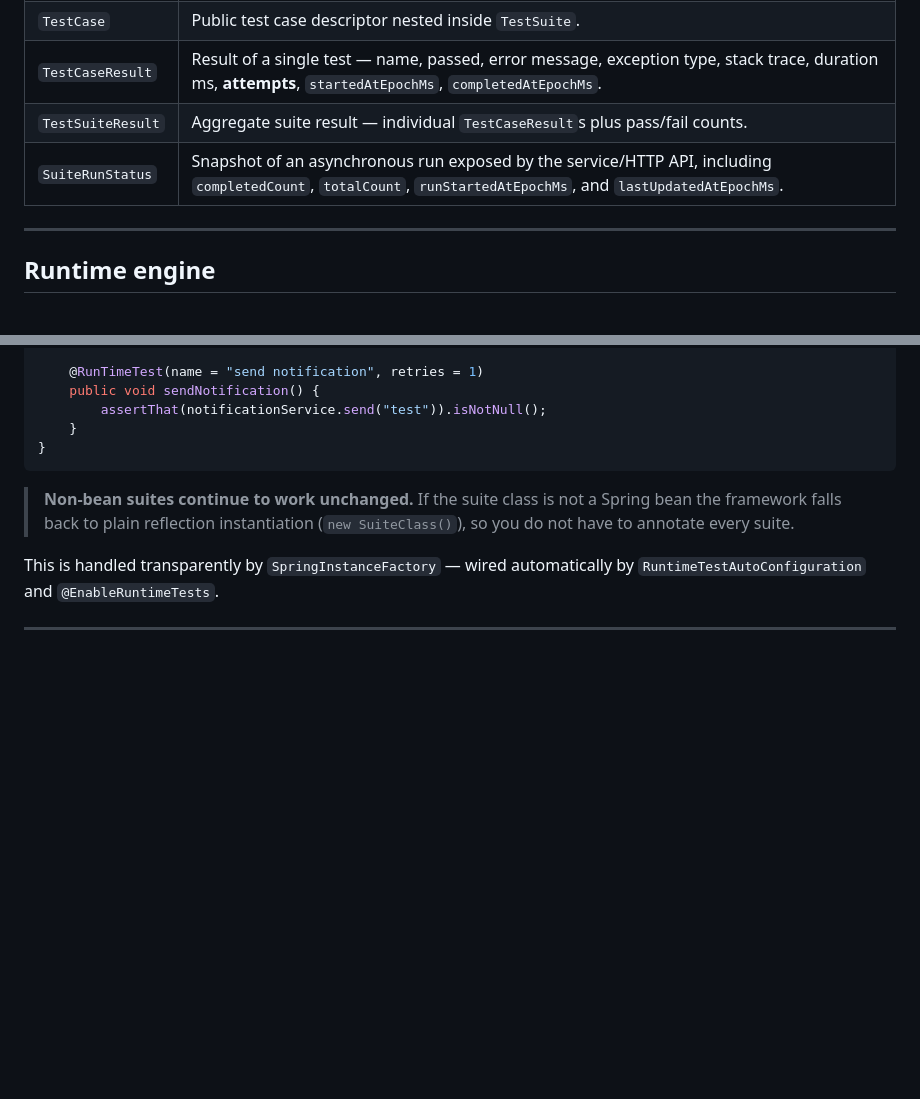
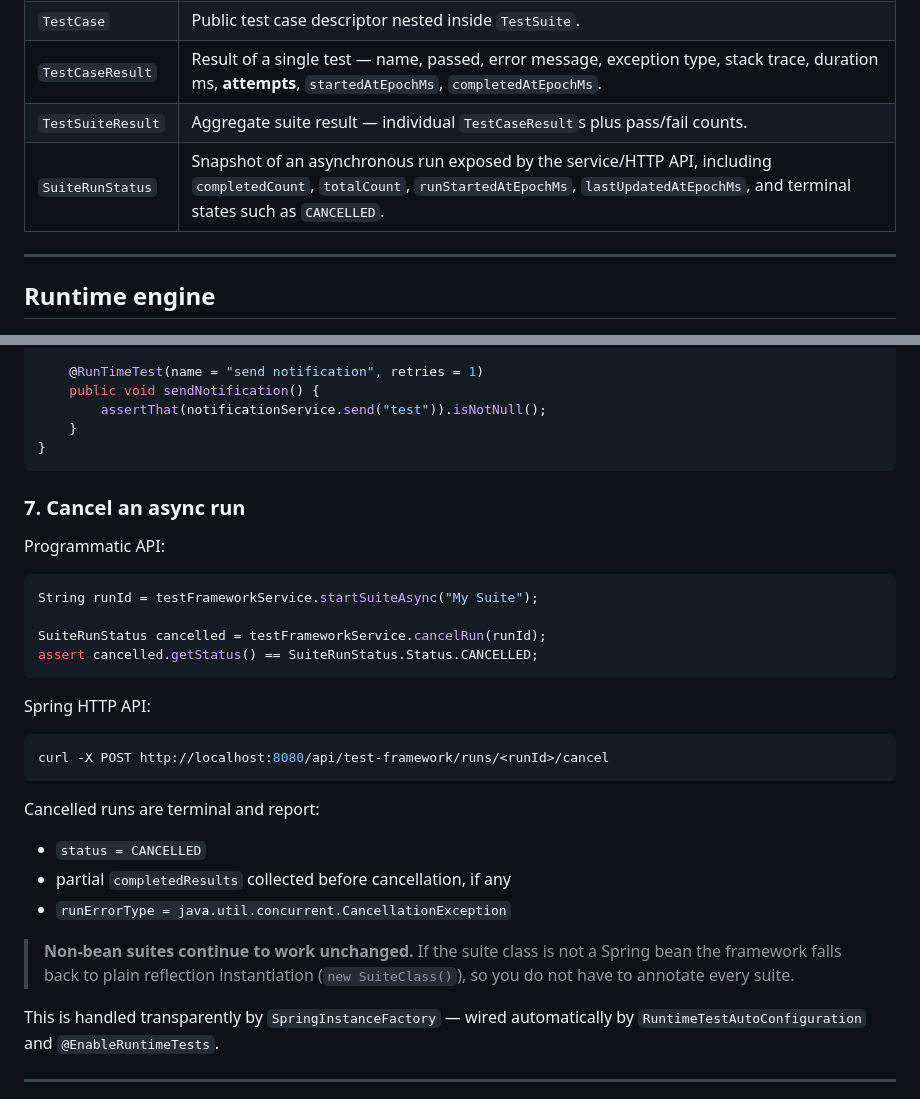
Before and after one commit to kompilator-no/situs, a Markdown page: java-library/README.md, 2 parts joined by grey strips. Drawn GitHub-style; blank space fills up the shorter version.

Commit message:
added documetation

````diff
--- a/java-library/README.md
+++ b/java-library/README.md
@@ -126,7 +126,7 @@ These classes live in `no.kompilator.javalibrary.model` and have no Spring depen
 | `TestCase` | Public test case descriptor nested inside `TestSuite`. |
 | `TestCaseResult` | Result of a single test — name, passed, error message, exception type, stack trace, duration ms, **attempts**, `startedAtEpochMs`, `completedAtEpochMs`. |
 | `TestSuiteResult` | Aggregate suite result — individual `TestCaseResult`s plus pass/fail counts. |
-| `SuiteRunStatus` | Snapshot of an asynchronous run exposed by the service/HTTP API, including `completedCount`, `totalCount`, `runStartedAtEpochMs`, and `lastUpdatedAtEpochMs`. |
+| `SuiteRunStatus` | Snapshot of an asynchronous run exposed by the service/HTTP API, including `completedCount`, `totalCount`, `runStartedAtEpochMs`, `lastUpdatedAtEpochMs`, and terminal states such as `CANCELLED`. |
 
 ---
 
@@ -275,6 +275,29 @@ public class PaymentTestSuite {
     }
 }
 ```
+
+### 7. Cancel an async run
+
+Programmatic API:
+
+```java
+String runId = testFrameworkService.startSuiteAsync("My Suite");
+
+SuiteRunStatus cancelled = testFrameworkService.cancelRun(runId);
+assert cancelled.getStatus() == SuiteRunStatus.Status.CANCELLED;
+```
+
+Spring HTTP API:
+
+```bash
+curl -X POST http://localhost:8080/api/test-framework/runs/<runId>/cancel
+```
+
+Cancelled runs are terminal and report:
+
+- `status = CANCELLED`
+- partial `completedResults` collected before cancellation, if any
+- `runErrorType = java.util.concurrent.CancellationException`
 
 > **Non-bean suites continue to work unchanged.** If the suite class is not a Spring bean the framework falls back to plain reflection instantiation (`new SuiteClass()`), so you do not have to annotate every suite.
 
````
Also changed, not shown: README.md (+5 -0 lines).
